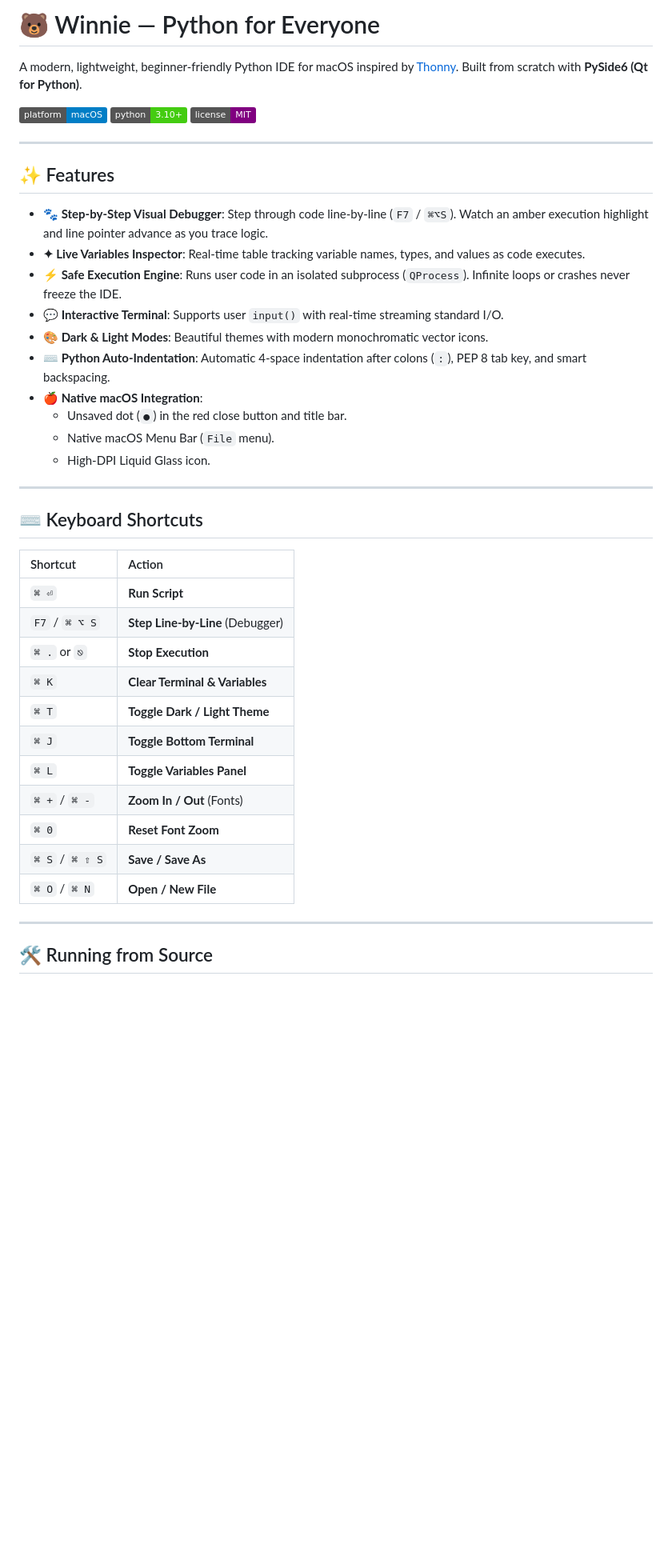
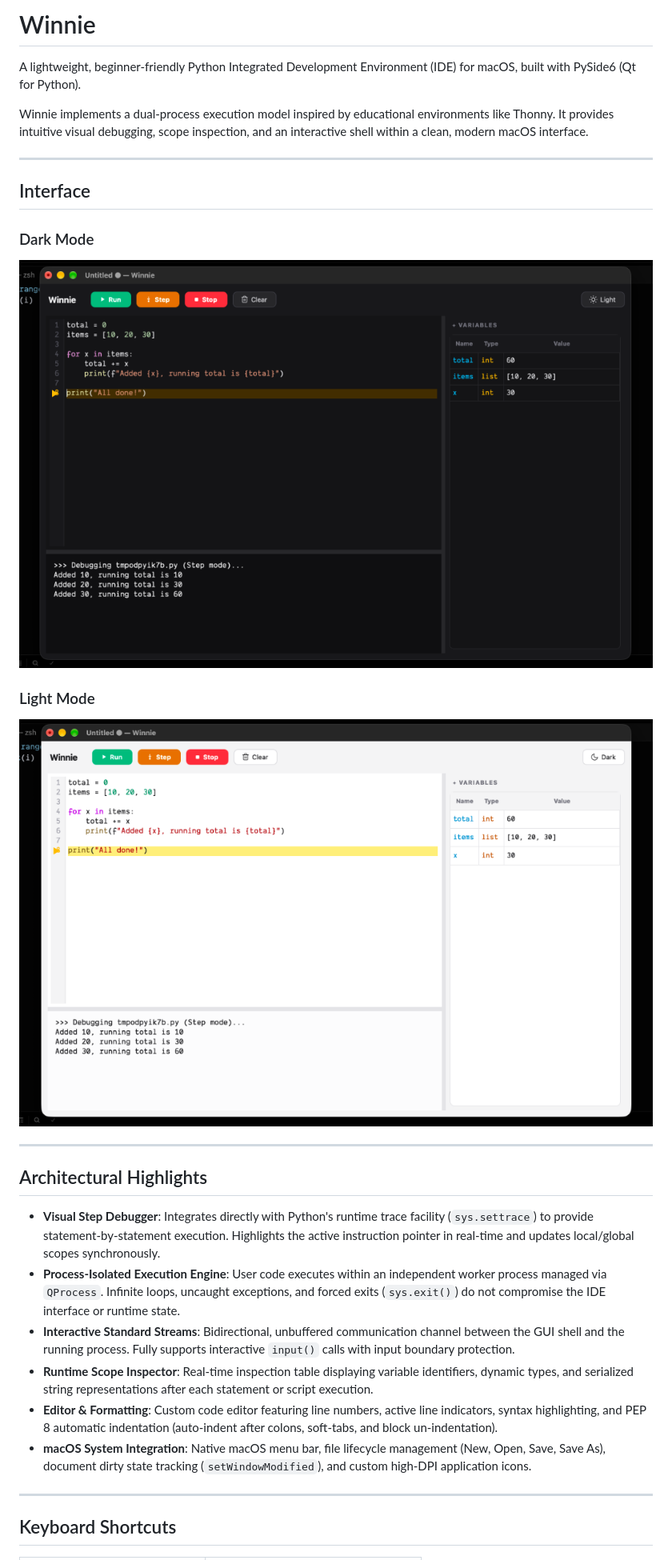
Before and after one commit to nileshhazra/winnie, a Markdown page: README.md, the part around the change printed below. Shown: that part at 80% size. Drawn GitHub-style; pictures changed too: assets/winnie-dark.png (added), assets/winnie-light.png (added); badges without logos; blank space fills up the shorter version.

Commit message:
docs: update README with interface screenshots and technical overview

```diff
--- a/README.md
+++ b/README.md
@@ -1,45 +1,31 @@
-# 🐻 Winnie — Python for Everyone
+# Winnie
 
-A modern, lightweight, beginner-friendly Python IDE for macOS inspired by [Thonny](https://github.com/thonny/thonny). Built from scratch with **PySide6 (Qt for Python)**.
+A lightweight, beginner-friendly Python Integrated Development Environment (IDE) for macOS, built with PySide6 (Qt for Python).
 
-![macOS](https://img.shields.io/badge/platform-macOS-blue.svg)
-![Python](https://img.shields.io/badge/python-3.10+-brightgreen.svg)
-![License](https://img.shields.io/badge/license-MIT-purple.svg)
+Winnie implements a dual-process execution model inspired by educational environments like Thonny. It provides intuitive visual debugging, scope inspection, and an interactive shell within a clean, modern macOS interface.
 
 ---
 
-## ✨ Features
+## Interface
 
-- **🐾 Step-by-Step Visual Debugger**: Step through code line-by-line (`F7` / `⌘⌥S`). Watch an amber execution highlight and line pointer advance as you trace logic.
-- **✦ Live Variables Inspector**: Real-time table tracking variable names, types, and values as code executes.
-- **⚡ Safe Execution Engine**: Runs user code in an isolated subprocess (`QProcess`). Infinite loops or crashes never freeze the IDE.
-- **💬 Interactive Terminal**: Supports user `input()` with real-time streaming standard I/O.
-- **🎨 Dark & Light Modes**: Beautiful themes with modern monochromatic vector icons.
-- **⌨️ Python Auto-Indentation**: Automatic 4-space indentation after colons (`:`), PEP 8 tab key, and smart backspacing.
-- **🍎 Native macOS Integration**:
-  - Unsaved dot (`●`) in the red close button and title bar.
-  - Native macOS Menu Bar (`File` menu).
-  - High-DPI Liquid Glass icon.
+### Dark Mode
+![Winnie Dark Mode](assets/winnie-dark.png)
+
+### Light Mode
+![Winnie Light Mode](assets/winnie-light.png)
 
 ---
 
-## ⌨️ Keyboard Shortcuts
+## Architectural Highlights
 
-| Shortcut | Action |
-| :--- | :--- |
-| `⌘ ⏎` | **Run Script** |
-| `F7` / `⌘ ⌥ S` | **Step Line-by-Line** (Debugger) |
-| `⌘ .` or `⎋` | **Stop Execution** |
-| `⌘ K` | **Clear Terminal & Variables** |
-| `⌘ T` | **Toggle Dark / Light Theme** |
-| `⌘ J` | **Toggle Bottom Terminal** |
-| `⌘ L` | **Toggle Variables Panel** |
-| `⌘ +` / `⌘ -` | **Zoom In / Out** (Fonts) |
-| `⌘ 0` | **Reset Font Zoom** |
-| `⌘ S` / `⌘ ⇧ S` | **Save / Save As** |
-| `⌘ O` / `⌘ N` | **Open / New File** |
+- **Visual Step Debugger**: Integrates directly with Python's runtime trace facility (`sys.settrace`) to provide statement-by-statement execution. Highlights the active instruction pointer in real-time and updates local/global scopes synchronously.
+- **Process-Isolated Execution Engine**: User code executes within an independent worker process managed via `QProcess`. Infinite loops, uncaught exceptions, and forced exits (`sys.exit()`) do not compromise the IDE interface or runtime state.
+- **Interactive Standard Streams**: Bidirectional, unbuffered communication channel between the GUI shell and the running process. Fully supports interactive `input()` calls with input boundary protection.
+- **Runtime Scope Inspector**: Real-time inspection table displaying variable identifiers, dynamic types, and serialized string representations after each statement or script execution.
+- **Editor & Formatting**: Custom code editor featuring line numbers, active line indicators, syntax highlighting, and PEP 8 automatic indentation (auto-indent after colons, soft-tabs, and block un-indentation).
+- **macOS System Integration**: Native macOS menu bar, file lifecycle management (New, Open, Save, Save As), document dirty state tracking (`setWindowModified`), and custom high-DPI application icons.
 
 ---
 
-## 🛠️ Running from Source
+## Keyboard Shortcuts
 
```
Also changed, not shown: other parts of README.md (+55 -10 lines).
